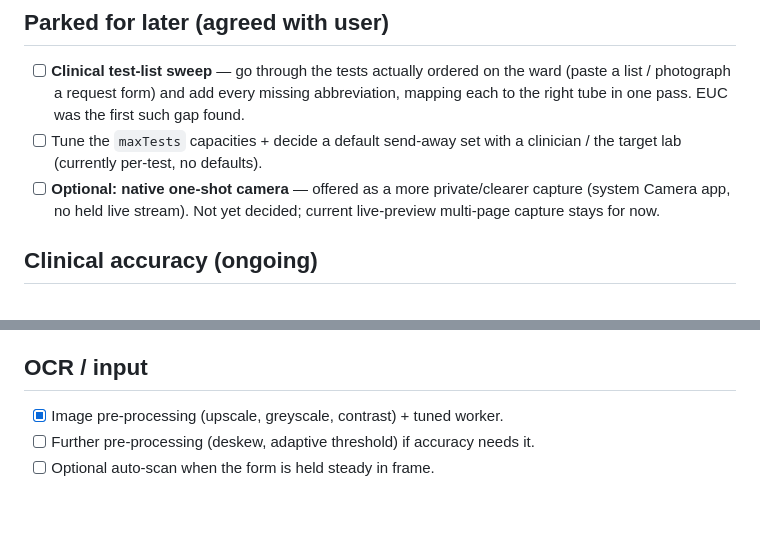
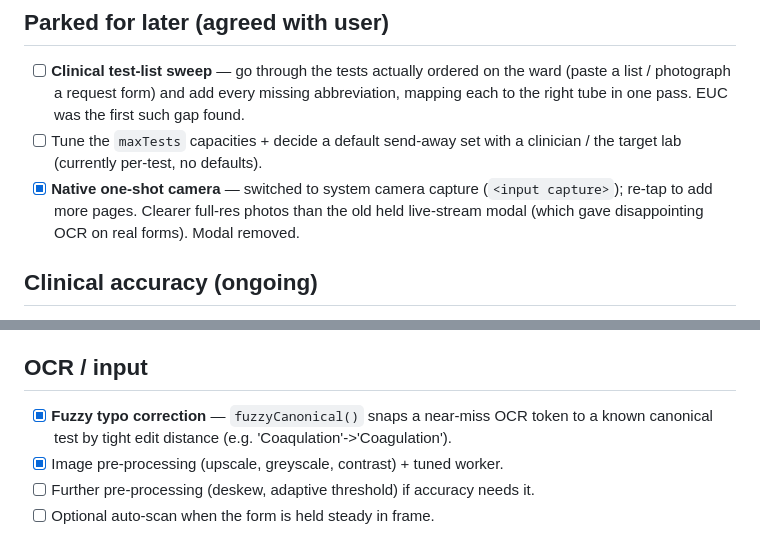
Before and after one commit to braviboron/tube-checker, a Markdown page: TODO.md, 2 parts joined by grey strips. Drawn GitHub-style; blank space fills up the shorter version.

Commit message:
Update roadmap: native camera + fuzzy OCR correction landed
Co-Authored-By: Claude Opus 4.8 <noreply@anthropic.com>

```diff
--- a/TODO.md
+++ b/TODO.md
@@ -41,9 +41,9 @@
       mapping each to the right tube in one pass. EUC was the first such gap found.
 - [ ] Tune the `maxTests` capacities + decide a default send-away set with a clinician /
       the target lab (currently per-test, no defaults).
-- [ ] **Optional: native one-shot camera** — offered as a more private/clearer capture
-      (system Camera app, no held live stream). Not yet decided; current live-preview
-      multi-page capture stays for now.
+- [x] **Native one-shot camera** — switched to system camera capture (`<input
+      capture>`); re-tap to add more pages. Clearer full-res photos than the old held
+      live-stream modal (which gave disappointing OCR on real forms). Modal removed.
 
 ## Clinical accuracy (ongoing)
 - [ ] Have a second clinician sanity-check the full `RULES` set against the NSW catalogue.
@@ -60,6 +60,8 @@
       manufacturer; needs the user to confirm values (clinical), so not added blind.
 
 ## OCR / input
+- [x] **Fuzzy typo correction** — `fuzzyCanonical()` snaps a near-miss OCR token to a
+      known canonical test by tight edit distance (e.g. 'Coaqulation'->'Coagulation').
 - [x] Image pre-processing (upscale, greyscale, contrast) + tuned worker.
 - [ ] Further pre-processing (deskew, adaptive threshold) if accuracy needs it.
 - [ ] Optional auto-scan when the form is held steady in frame.
```
